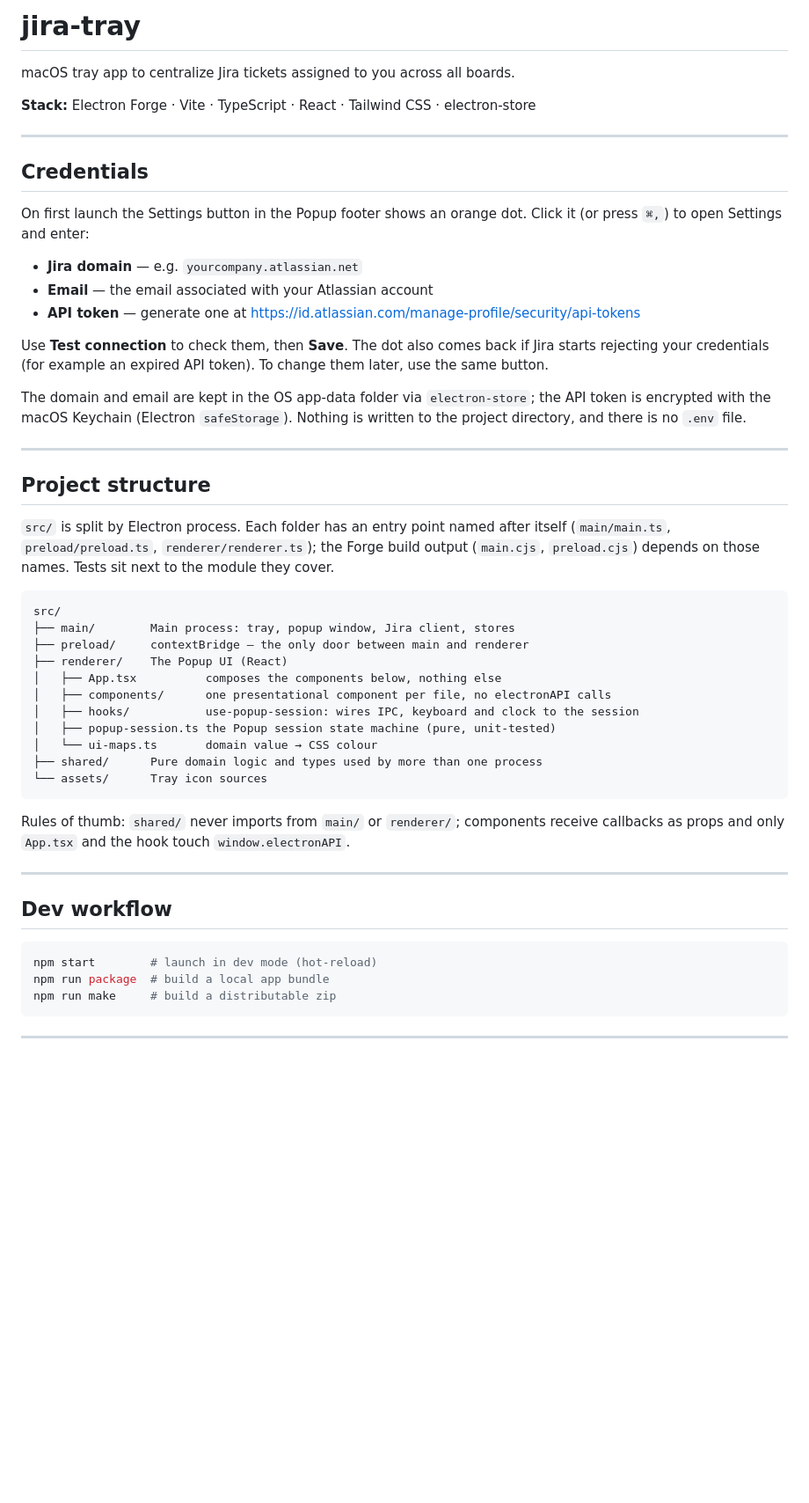
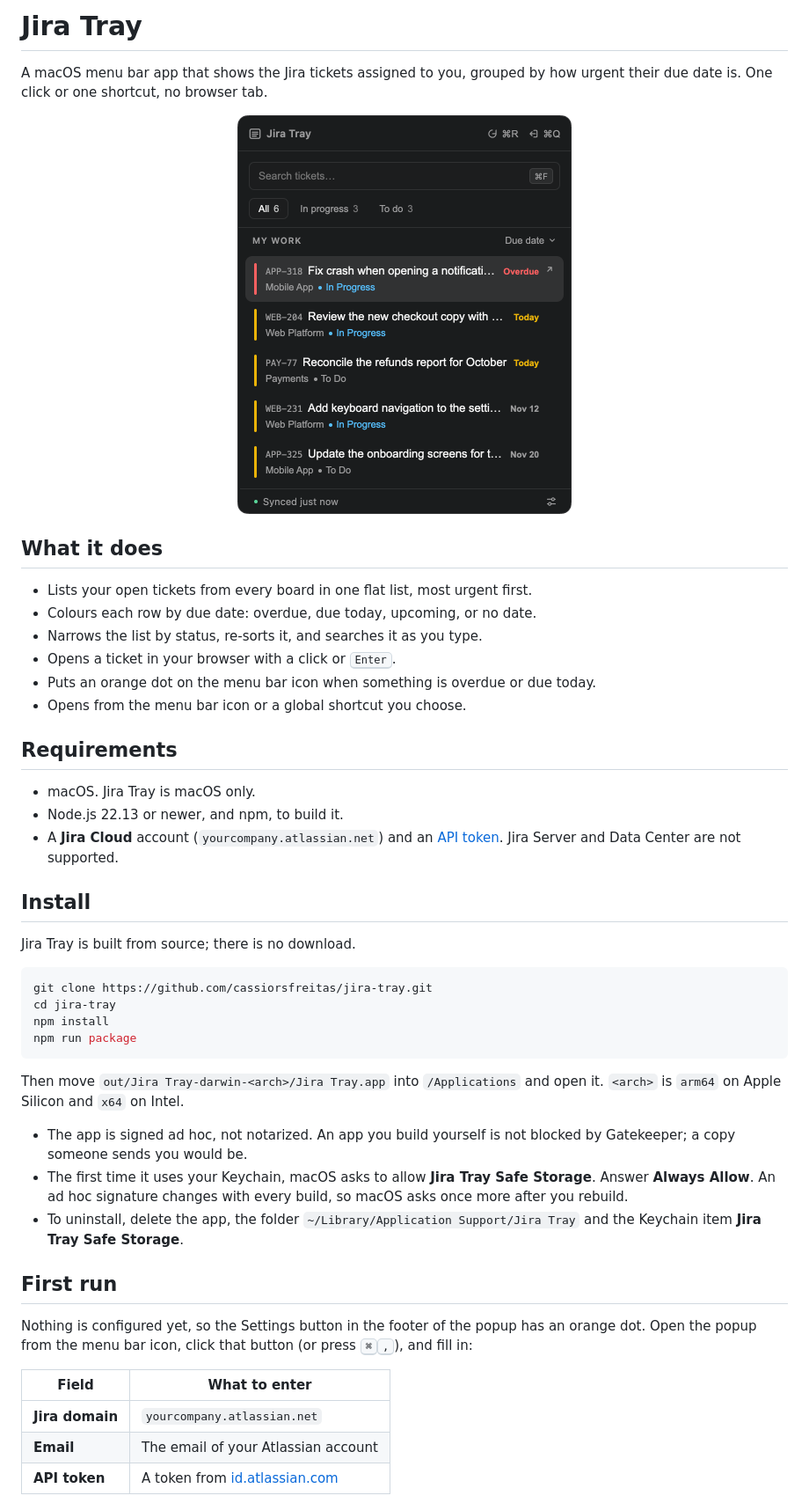
Before and after one commit to cassiorsfreitas/jira-tray, a Markdown page: README.md, the part around one of its changes. Shown at 88% size. GitHub-like rendering; pictures changed too: docs/images/popup.png (added); blank space fills up the shorter version.

````diff
--- a/README.md
+++ b/README.md
@@ -1,59 +1,50 @@
-# jira-tray
+# Jira Tray
 
-macOS tray app to centralize Jira tickets assigned to you across all boards.
+A macOS menu bar app that shows the Jira tickets assigned to you, grouped by how urgent their due date is. One click or one shortcut, no browser tab.
 
-**Stack:** Electron Forge · Vite · TypeScript · React · Tailwind CSS · electron-store
+<p align="center">
+  <img src="docs/images/popup.png" alt="The Jira Tray popup listing tickets by due date" width="380">
+</p>
 
----
+## What it does
 
-## Credentials
+- Lists your open tickets from every board in one flat list, most urgent first.
+- Colours each row by due date: overdue, due today, upcoming, or no date.
+- Narrows the list by status, re-sorts it, and searches it as you type.
+- Opens a ticket in your browser with a click or <kbd>Enter</kbd>.
+- Puts an orange dot on the menu bar icon when something is overdue or due today.
+- Opens from the menu bar icon or a global shortcut you choose.
 
-On first launch the Settings button in the Popup footer shows an orange dot. Click it (or press `⌘,`) to open Settings and enter:
+## Requirements
 
-- **Jira domain** — e.g. `yourcompany.atlassian.net`
-- **Email** — the email associated with your Atlassian account
-- **API token** — generate one at https://id.atlassian.com/manage-profile/security/api-tokens
+- macOS. Jira Tray is macOS only.
+- Node.js 22.13 or newer, and npm, to build it.
+- A **Jira Cloud** account (`yourcompany.atlassian.net`) and an [API token](https://id.atlassian.com/manage-profile/security/api-tokens). Jira Server and Data Center are not supported.
 
-Use **Test connection** to check them, then **Save**. The dot also comes back if Jira starts rejecting your credentials (for example an expired API token). To change them later, use the same button.
+## Install
 
-The domain and email are kept in the OS app-data folder via `electron-store`; the API token is encrypted with the macOS Keychain (Electron `safeStorage`). Nothing is written to the project directory, and there is no `.env` file.
+Jira Tray is built from source; there is no download.
 
----
-
-## Project structure
-
-`src/` is split by Electron process. Each folder has an entry point named after
-itself (`main/main.ts`, `preload/preload.ts`, `renderer/renderer.ts`); the Forge
-build output (`main.cjs`, `preload.cjs`) depends on those names. Tests sit next
-to the module they cover.
-
-```
-src/
-├── main/        Main process: tray, popup window, Jira client, stores
-├── preload/     contextBridge — the only door between main and renderer
-├── renderer/    The Popup UI (React)
-│   ├── App.tsx          composes the components below, nothing else
-│   ├── components/      one presentational component per file, no electronAPI calls
-│   ├── hooks/           use-popup-session: wires IPC, keyboard and clock to the session
-│   ├── popup-session.ts the Popup session state machine (pure, unit-tested)
-│   └── ui-maps.ts       domain value → CSS colour
-├── shared/      Pure domain logic and types used by more than one process
-└── assets/      Tray icon sources
+```bash
+git clone https://github.com/cassiorsfreitas/jira-tray.git
+cd jira-tray
+npm install
+npm run package
 ```
 
-Rules of thumb: `shared/` never imports from `main/` or `renderer/`; components
-receive callbacks as props and only `App.tsx` and the hook touch
-`window.electronAPI`.
+Then move `out/Jira Tray-darwin-<arch>/Jira Tray.app` into `/Applications` and open it. `<arch>` is `arm64` on Apple Silicon and `x64` on Intel.
 
----
+- The app is signed ad hoc, not notarized. An app you build yourself is not blocked by Gatekeeper; a copy someone sends you would be.
+- The first time it uses your Keychain, macOS asks to allow **Jira Tray Safe Storage**. Answer **Always Allow**. An ad hoc signature changes with every build, so macOS asks once more after you rebuild.
+- To uninstall, delete the app, the folder `~/Library/Application Support/Jira Tray` and the Keychain item **Jira Tray Safe Storage**.
 
-## Dev workflow
+## First run
 
-```bash
-npm start        # launch in dev mode (hot-reload)
-npm run package  # build a local app bundle
-npm run make     # build a distributable zip
-```
+Nothing is configured yet, so the Settings button in the footer of the popup has an orange dot. Open the popup from the menu bar icon, click that button (or press <kbd>⌘</kbd><kbd>,</kbd>), and fill in:
 
----
+| Field           | What to enter                                                                                |
+| --------------- | -------------------------------------------------------------------------------------------- |
+| **Jira domain** | `yourcompany.atlassian.net`                                                                  |
+| **Email**       | The email of your Atlassian account                                                          |
+| **API token**   | A token from [id.atlassian.com](https://id.atlassian.com/manage-profile/security/api-tokens) |
 
````
Also changed, not shown: other parts of README.md (+65 -5 lines), CONTRIBUTING.md (added, +95 -0 lines), docs/images/settings-connection.png (added), docs/images/settings-keyboard.png (added), 2 other files.
